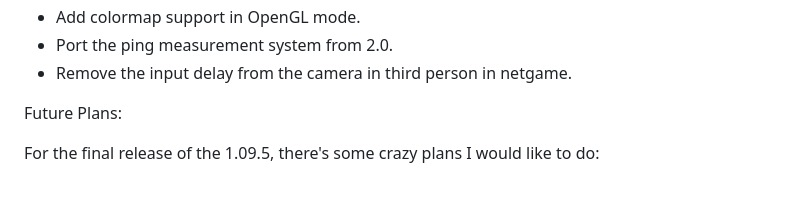
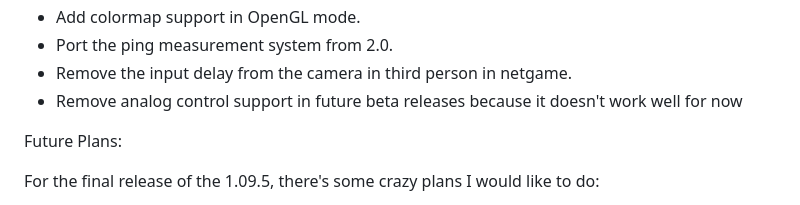
Before and after one commit to CG64-2021/SRB2-1095, a Markdown page: README.md, the part around the change. Rendered like a GitHub page.

```diff
--- a/README.md
+++ b/README.md
@@ -26,6 +26,7 @@ If you want to contribute, here's the TODO list for Public Beta 3 and 4 below (A
 - Add colormap support in OpenGL mode.
 - Port the ping measurement system from 2.0.
 - Remove the input delay from the camera in third person in netgame.
+- Remove analog control support in future beta releases because it doesn't work well for now
 
 Future Plans:
 
```
